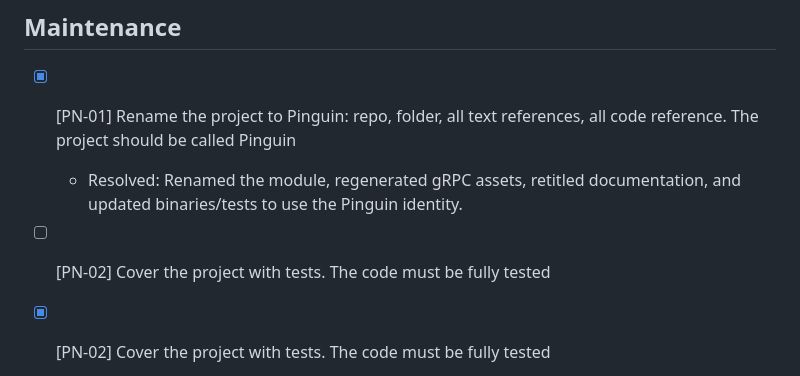
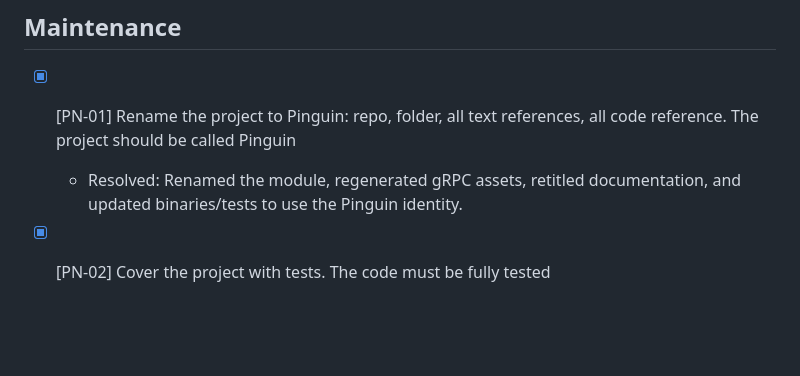
Before and after one commit to temirov/notify, a Markdown page: ISSUES.md, the part around the change. Drawn GitHub-style; blank space fills up the shorter version.

Commit message:
Fix PN-02 issue entry formatting

```diff
--- a/ISSUES.md
+++ b/ISSUES.md
@@ -15,7 +15,6 @@ In this file the entries (issues) record newly discovered requests or changes, w
 
 - [x] [PN-01] Rename the project to Pinguin: repo, folder, all text references, all code reference. The project should be called Pinguin
   - Resolved: Renamed the module, regenerated gRPC assets, retitled documentation, and updated binaries/tests to use the Pinguin identity.
-- [ ] [PN-02] Cover the project with tests. The code must be fully tested
 - [x] [PN-02] Cover the project with tests. The code must be fully tested
   - Resolved: Added configuration, persistence, service, and gRPC integration tests to exercise core behaviors with fakes and in-memory databases.
 - [x] [PN-03] Add GitHub action for code testing
```
